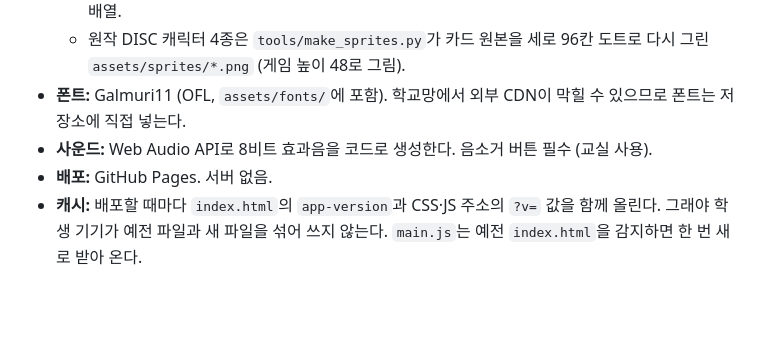
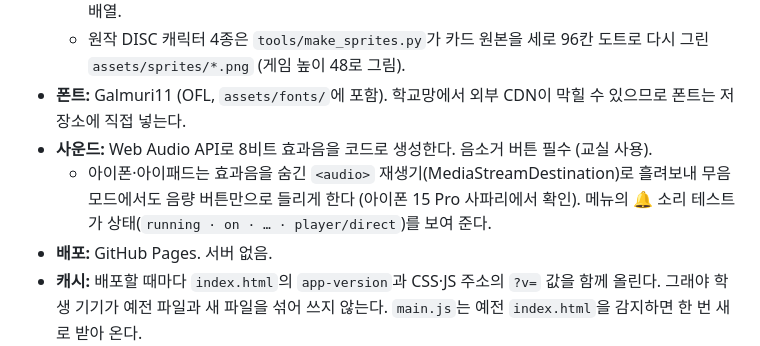
Before and after one commit to yunhokim-coder/The-next-level-of-learning-program, a Markdown page: CLAUDE.md, the part around the change. Drawn GitHub-style; blank space fills up the shorter version.

Commit message:
Note the iOS sound routing in CLAUDE.md
Co-Authored-By: Claude Opus 5.5 <noreply@anthropic.com>
Claude-Session: https://claude.ai/code/session_01UTrCNgJwNdTgNENoRHfeQL

```diff
--- a/CLAUDE.md
+++ b/CLAUDE.md
@@ -63,6 +63,7 @@
   - 원작 DISC 캐릭터 4종은 `tools/make_sprites.py`가 카드 원본을 세로 96칸 도트로 다시 그린 `assets/sprites/*.png` (게임 높이 48로 그림).
 - **폰트:** Galmuri11 (OFL, `assets/fonts/`에 포함). 학교망에서 외부 CDN이 막힐 수 있으므로 폰트는 저장소에 직접 넣는다.
 - **사운드:** Web Audio API로 8비트 효과음을 코드로 생성한다. 음소거 버튼 필수 (교실 사용).
+  - 아이폰·아이패드는 효과음을 숨긴 `<audio>` 재생기(MediaStreamDestination)로 흘려보내 무음 모드에서도 음량 버튼만으로 들리게 한다 (아이폰 15 Pro 사파리에서 확인). 메뉴의 🔔 소리 테스트가 상태(`running · on · … · player/direct`)를 보여 준다.
 - **배포:** GitHub Pages. 서버 없음.
 - **캐시:** 배포할 때마다 `index.html`의 `app-version`과 CSS·JS 주소의 `?v=` 값을 함께 올린다. 그래야 학생 기기가 예전 파일과 새 파일을 섞어 쓰지 않는다. `main.js`는 예전 `index.html`을 감지하면 한 번 새로 받아 온다.
 - **로컬 실행:** `data/`의 JSON을 `fetch`로 읽으므로 파일을 더블클릭하면 안 열린다. 저장소 폴더에서 `python3 -m http.server`를 실행하고 `http://localhost:8000`으로 연다.
```
